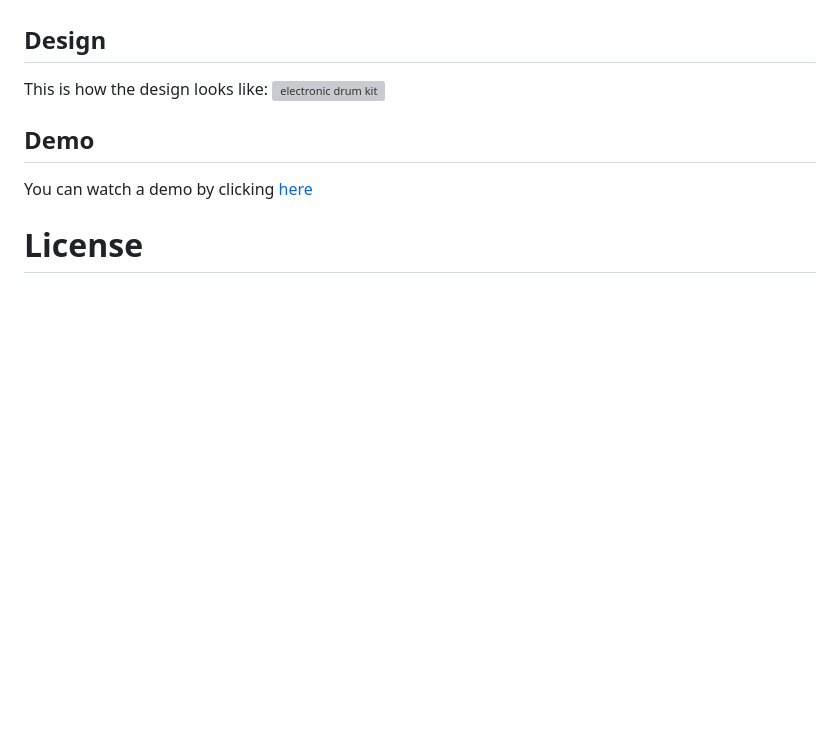
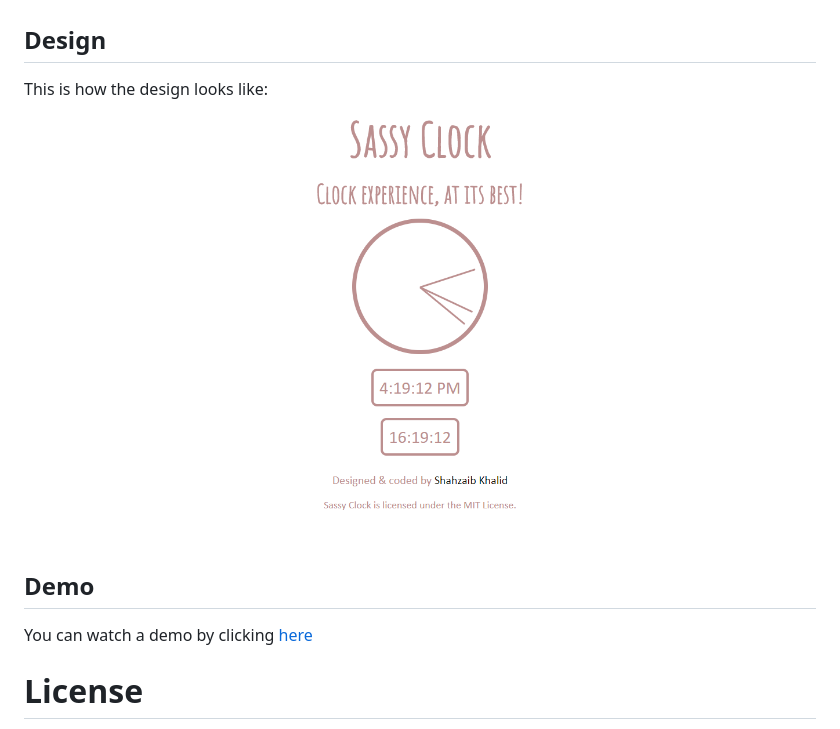
Before and after one commit to shahzaibkhalid/sassy-clock, a Markdown page: README.md, the part around the change printed below. Drawn GitHub-style; pictures changed too: images/sassy-clock.png (added); blank space fills up the shorter version; grey boxes are pictures that could not be loaded.

Commit message:
Add screenshot to README.md

```diff
--- a/README.md
+++ b/README.md
@@ -8,5 +8,5 @@ Sassy Clock provides a minimal, beautiful and personal clock expereince. It disp
 
 ## Design
 This is how the design looks like:
-![electronic drum kit](./images/electronic-drum-kit.png)
+![electronic drum kit](./images/sassy-clock.png)
 ## Demo
```
Also changed, not shown: other parts of README.md (+1 -1 lines).
